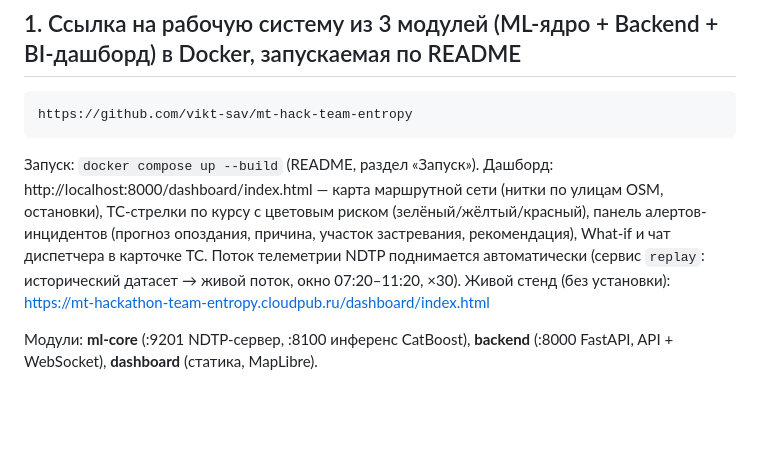
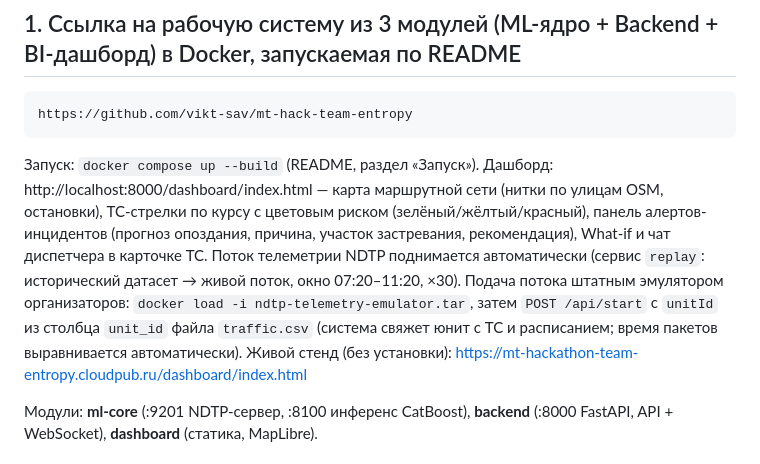
Before and after one commit to vikt-sav/mt-hack-team-entropy, a Markdown page: SUBMISSION.md, the part around the change. Rendered like a GitHub page; blank space fills up the shorter version.

````diff
--- a/SUBMISSION.md
+++ b/SUBMISSION.md
@@ -9,14 +9,17 @@
 ```
 https://github.com/vikt-sav/mt-hack-team-entropy
 ```
-
 Запуск: `docker compose up --build` (README, раздел «Запуск»). Дашборд:
 http://localhost:8000/dashboard/index.html — карта маршрутной сети (нитки по улицам
 OSM, остановки), ТС-стрелки по курсу с цветовым риском (зелёный/жёлтый/красный),
 панель алертов-инцидентов (прогноз опоздания, причина, участок застревания,
 рекомендация), What-if и чат диспетчера в карточке ТС. Поток телеметрии NDTP
 поднимается автоматически (сервис `replay`: исторический датасет → живой поток,
-окно 07:20–11:20, ×30). Живой стенд (без установки): https://mt-hackathon-team-entropy.cloudpub.ru/dashboard/index.html
+окно 07:20–11:20, ×30). Подача потока штатным эмулятором организаторов:
+`docker load -i ndtp-telemetry-emulator.tar`, затем `POST /api/start` с
+`unitId` из столбца `unit_id` файла `traffic.csv` (система свяжет юнит с ТС и
+расписанием; время пакетов выравнивается автоматически). Живой стенд (без
+установки): https://mt-hackathon-team-entropy.cloudpub.ru/dashboard/index.html
 
 Модули: **ml-core** (:9201 NDTP-сервер, :8100 инференс CatBoost), **backend**
 (:8000 FastAPI, API + WebSocket), **dashboard** (статика, MapLibre).
````
Also changed, not shown: README.md (+6 -1 lines).
